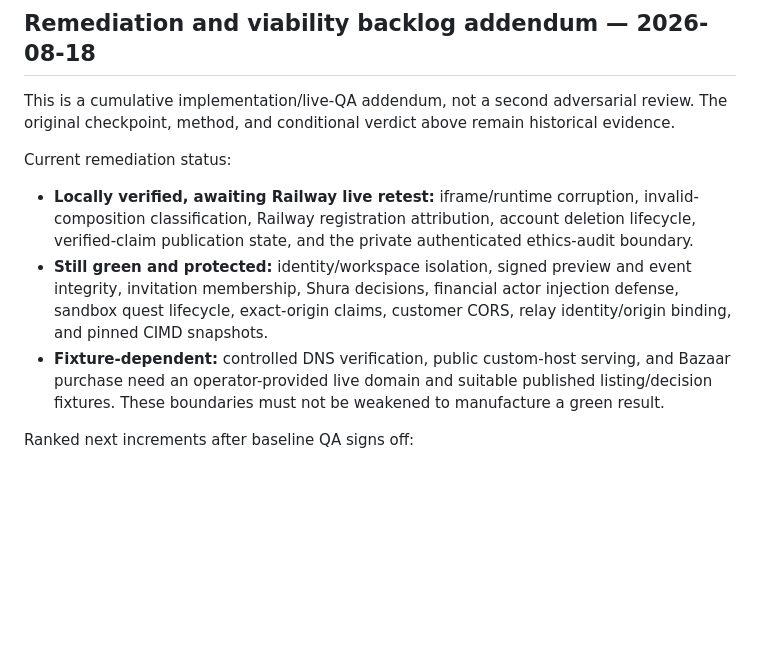
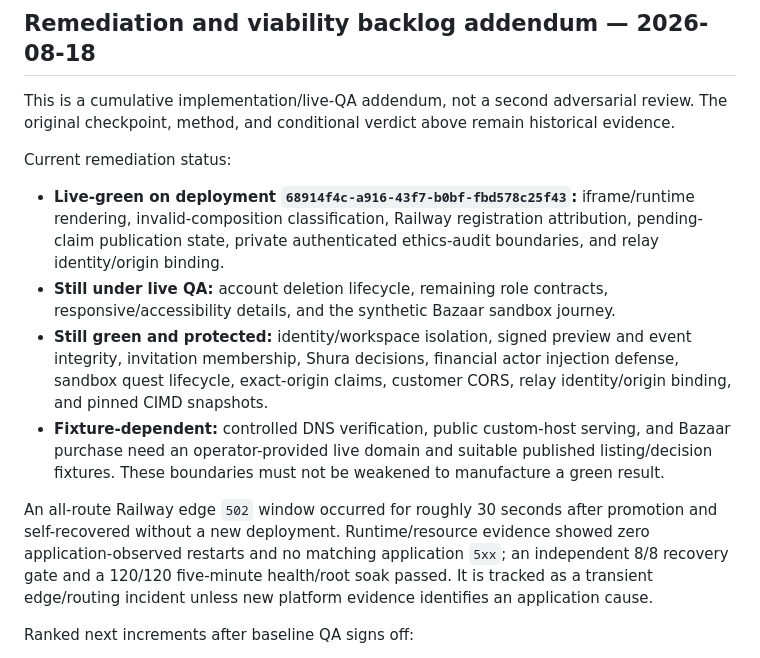
Before and after one commit to JadeZaher/taawun-01, a Markdown page: docs/reviews/mvp-viability-adversarial-review.md, the part around the change. Drawn GitHub-style; blank space fills up the shorter version.

```diff
--- a/docs/reviews/mvp-viability-adversarial-review.md
+++ b/docs/reviews/mvp-viability-adversarial-review.md
@@ -347,10 +347,12 @@ historical evidence.
 
 Current remediation status:
 
-- **Locally verified, awaiting Railway live retest:** iframe/runtime corruption,
-  invalid-composition classification, Railway registration attribution,
-  account deletion lifecycle, verified-claim publication state, and the private
-  authenticated ethics-audit boundary.
+- **Live-green on deployment `68914f4c-a916-43f7-b0bf-fbd578c25f43`:**
+  iframe/runtime rendering, invalid-composition classification, Railway
+  registration attribution, pending-claim publication state, private
+  authenticated ethics-audit boundaries, and relay identity/origin binding.
+- **Still under live QA:** account deletion lifecycle, remaining role contracts,
+  responsive/accessibility details, and the synthetic Bazaar sandbox journey.
 - **Still green and protected:** identity/workspace isolation, signed preview and
   event integrity, invitation membership, Shura decisions, financial actor
   injection defense, sandbox quest lifecycle, exact-origin claims, customer CORS,
@@ -359,6 +361,13 @@ Current remediation status:
   and Bazaar purchase need an operator-provided live domain and suitable published
   listing/decision fixtures. These boundaries must not be weakened to manufacture
   a green result.
+
+An all-route Railway edge `502` window occurred for roughly 30 seconds after
+promotion and self-recovered without a new deployment. Runtime/resource evidence
+showed zero application-observed restarts and no matching application `5xx`; an
+independent 8/8 recovery gate and a 120/120 five-minute health/root soak passed.
+It is tracked as a transient edge/routing incident unless new platform evidence
+identifies an application cause.
 
 Ranked next increments after baseline QA signs off:
 
```
Also changed, not shown: docs/deployment-live-qa.md (+36 -2 lines).
